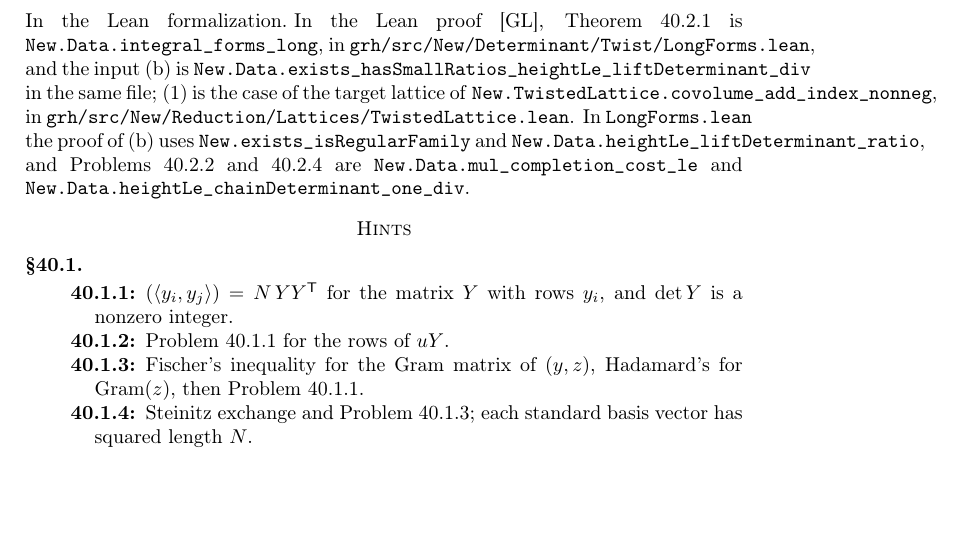
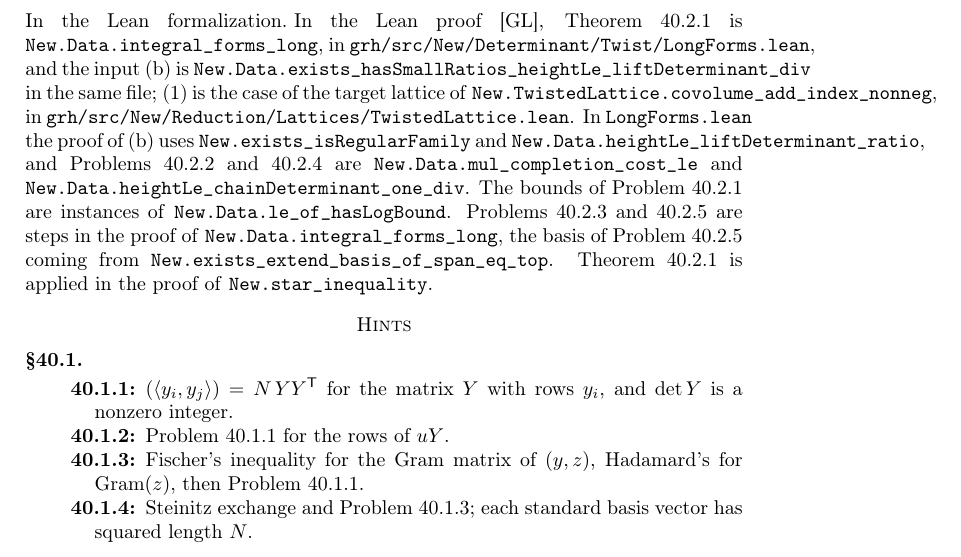
Before and after one commit to ultronozm/grh-workbook, a LaTeX paper (20261126T040200--theorem-c__workbook.tex): part of page 3 of 3, cut so that both start at the same text, the shorter picture padded with empty space. Compiled offline with pdfLaTeX.

Commit message:
Theorem C: apply fidelity audit round 2 (squared lengths, remark pointers)

```diff
--- a/20261126T040200--theorem-c__workbook.tex
+++ b/20261126T040200--theorem-c__workbook.tex
@@ -132,7 +132,7 @@ Let \(y_1, \dots, y_n\) be linearly independent target forms with \((1 - 4/b^2)d
 \]
 \end{theorem}
 
-\paragraph{In the Lean formalization.}  In the Lean proof~\cite{GL}, Theorem~\ref{thm:C} is \lean{New.Data.integral\_forms\_long}, in \lean{grh/src/New/Determinant/Twist/LongForms.lean}, and the input~(b) is \lean{New.Data.exists\_hasSmallRatios\_heightLe\_liftDeterminant\_div} in the same file; \eqref{eq:twist} is the case of the target lattice of \lean{New.TwistedLattice.covolume\_add\_index\_nonneg}, in \lean{grh/src/New/Reduction/Lattices/TwistedLattice.lean}.  In \lean{LongForms.lean} the proof of~(b) uses \lean{New.exists\_isRegularFamily} and \lean{New.Data.heightLe\_liftDeterminant\_ratio}, and Problems~\ref{pr:completion} and~\ref{pr:volume} are \lean{New.Data.mul\_completion\_cost\_le} and \lean{New.Data.heightLe\_chainDeterminant\_one\_div}.
+\paragraph{In the Lean formalization.}  In the Lean proof~\cite{GL}, Theorem~\ref{thm:C} is \lean{New.Data.integral\_forms\_long}, in \lean{grh/src/New/Determinant/Twist/LongForms.lean}, and the input~(b) is \lean{New.Data.exists\_hasSmallRatios\_heightLe\_liftDeterminant\_div} in the same file; \eqref{eq:twist} is the case of the target lattice of \lean{New.TwistedLattice.covolume\_add\_index\_nonneg}, in \lean{grh/src/New/Reduction/Lattices/TwistedLattice.lean}.  In \lean{LongForms.lean} the proof of~(b) uses \lean{New.exists\_isRegularFamily} and \lean{New.Data.heightLe\_liftDeterminant\_ratio}, and Problems~\ref{pr:completion} and~\ref{pr:volume} are \lean{New.Data.mul\_completion\_cost\_le} and \lean{New.Data.heightLe\_chainDeterminant\_one\_div}.  The bounds of Problem~\ref{pr:scales} are instances of \lean{New.Data.le\_of\_hasLogBound}.  Problems~\ref{pr:denom} and~\ref{pr:C} are steps in the proof of \lean{New.Data.integral\_forms\_long}, the basis of Problem~\ref{pr:C} coming from \lean{New.exists\_extend\_basis\_of\_span\_eq\_top}.  Theorem~\ref{thm:C} is applied in the proof of \lean{New.star\_inequality}.
 
 \section*{Hints}
 
```
Also changed, not shown: 20261126T040200--theorem-c__workbook.tex (2 more changed lines).
